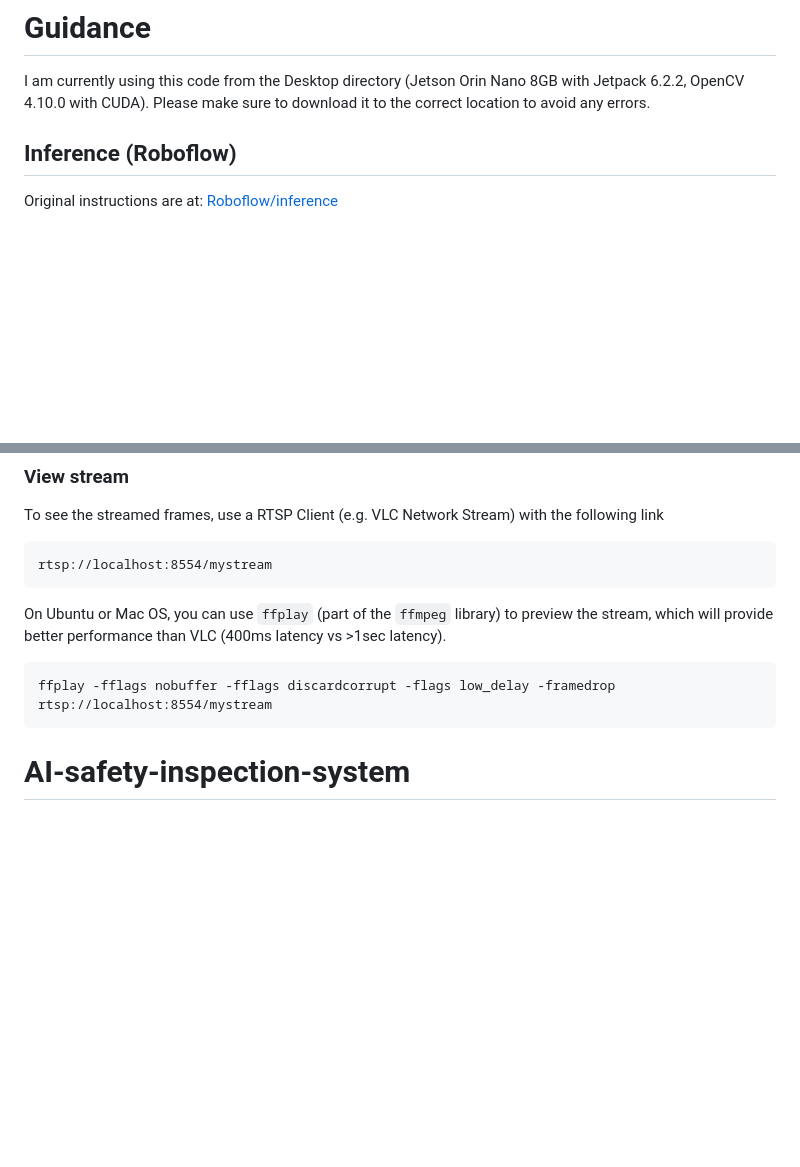
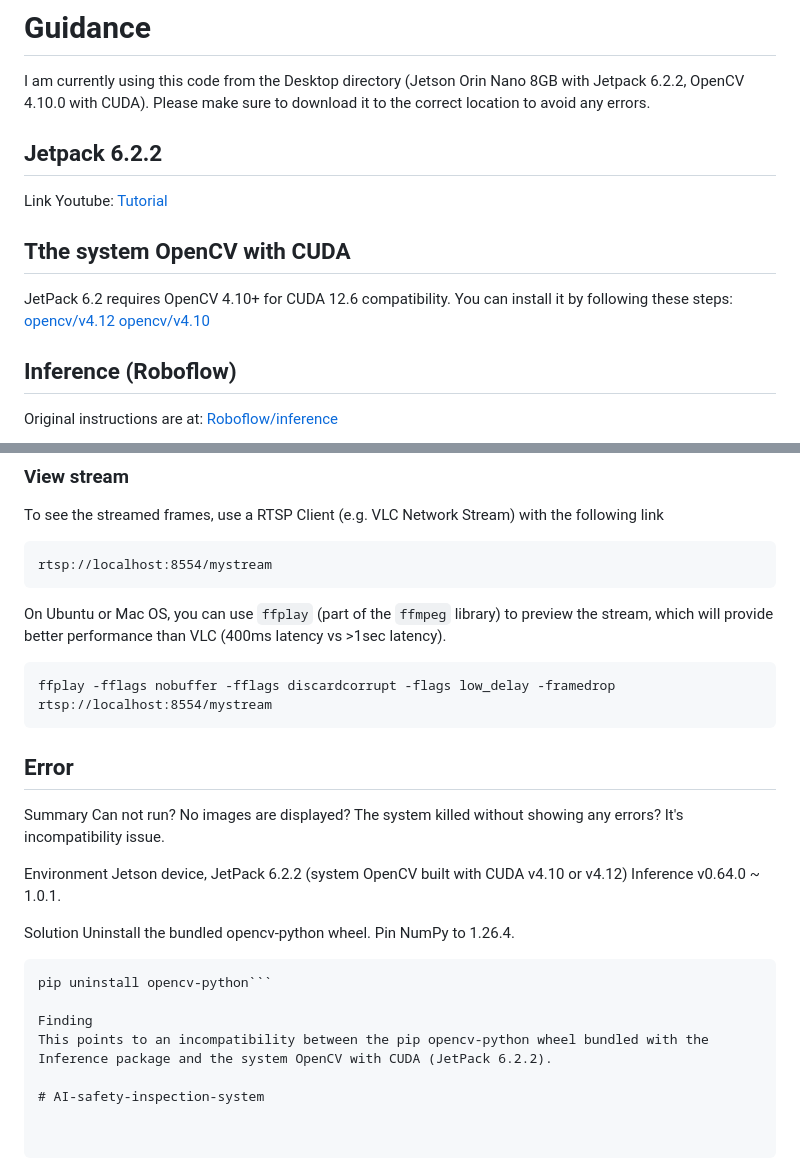
Before and after one commit to Le-Thi-Ngoc-Trang-1209/AI-safety-inspection-system, a Markdown page: README.md, 2 parts joined by grey strips. Drawn GitHub-style; blank space fills up the shorter version.

Commit message:
Update README.md
fix bug

````diff
--- a/README.md
+++ b/README.md
@@ -1,6 +1,15 @@
 # Guidance
 
 I am currently using this code from the Desktop directory (Jetson Orin Nano 8GB with Jetpack 6.2.2, OpenCV 4.10.0 with CUDA). Please make sure to download it to the correct location to avoid any errors.
+
+## Jetpack 6.2.2
+Link Youtube: [Tutorial](https://www.youtube.com/watch?v=Ucg5Zqm9ZMk&list=PLXYLzZ3XzIbhh73dPHczlCzDwtO1N42UG&index=3)
+
+## Tthe system OpenCV with CUDA
+
+JetPack 6.2 requires OpenCV 4.10+ for CUDA 12.6 compatibility. You can install it by following these steps:
+[opencv/v4.12](https://zenn.dev/ryuya0124/articles/766cbe737eb281)
+[opencv/v4.10](https://www.cytron.io/tutorial/build-opencv-with-cuda-support-for-jetson?r=1)
 
 ## Inference (Roboflow)
 
@@ -86,4 +95,24 @@ On Ubuntu or Mac OS, you can use `ffplay` (part of the `ffmpeg` library) to prev
 ```
 ffplay -fflags nobuffer -fflags discardcorrupt -flags low_delay -framedrop rtsp://localhost:8554/mystream
 ```
+
+## Error
+
+Summary
+Can not run? No images are displayed? The system killed without showing any errors? It's incompatibility issue.
+
+Environment
+Jetson device, JetPack 6.2.2 (system OpenCV built with CUDA v4.10 or v4.12)
+Inference v0.64.0 ~ 1.0.1.
+
+Solution
+Uninstall the bundled opencv-python wheel.
+Pin NumPy to 1.26.4.
+
+```pip install numpy==1.26.4
+pip uninstall opencv-python```
+
+Finding
+This points to an incompatibility between the pip opencv-python wheel bundled with the Inference package and the system OpenCV with CUDA (JetPack 6.2.2).
+
 # AI-safety-inspection-system
````
